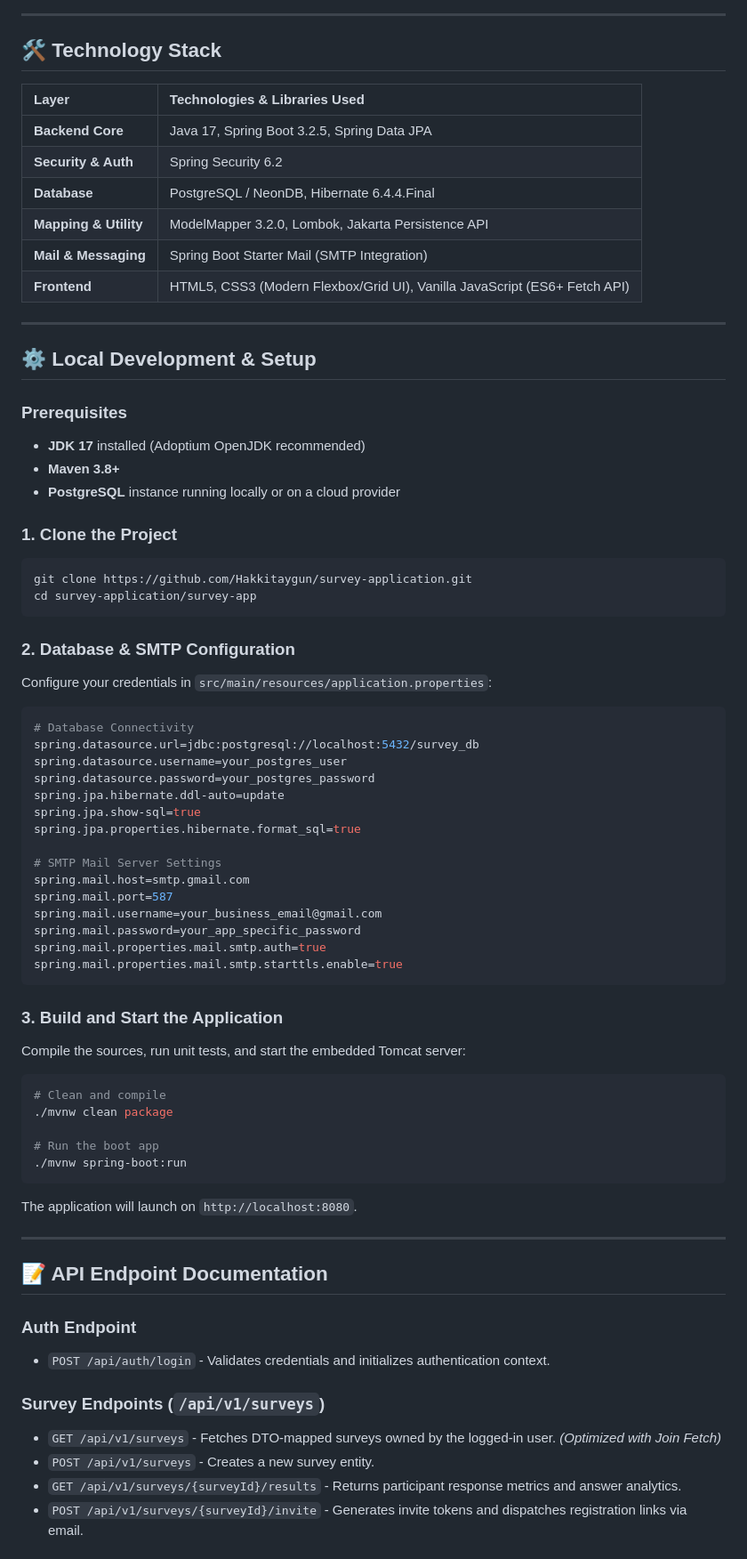
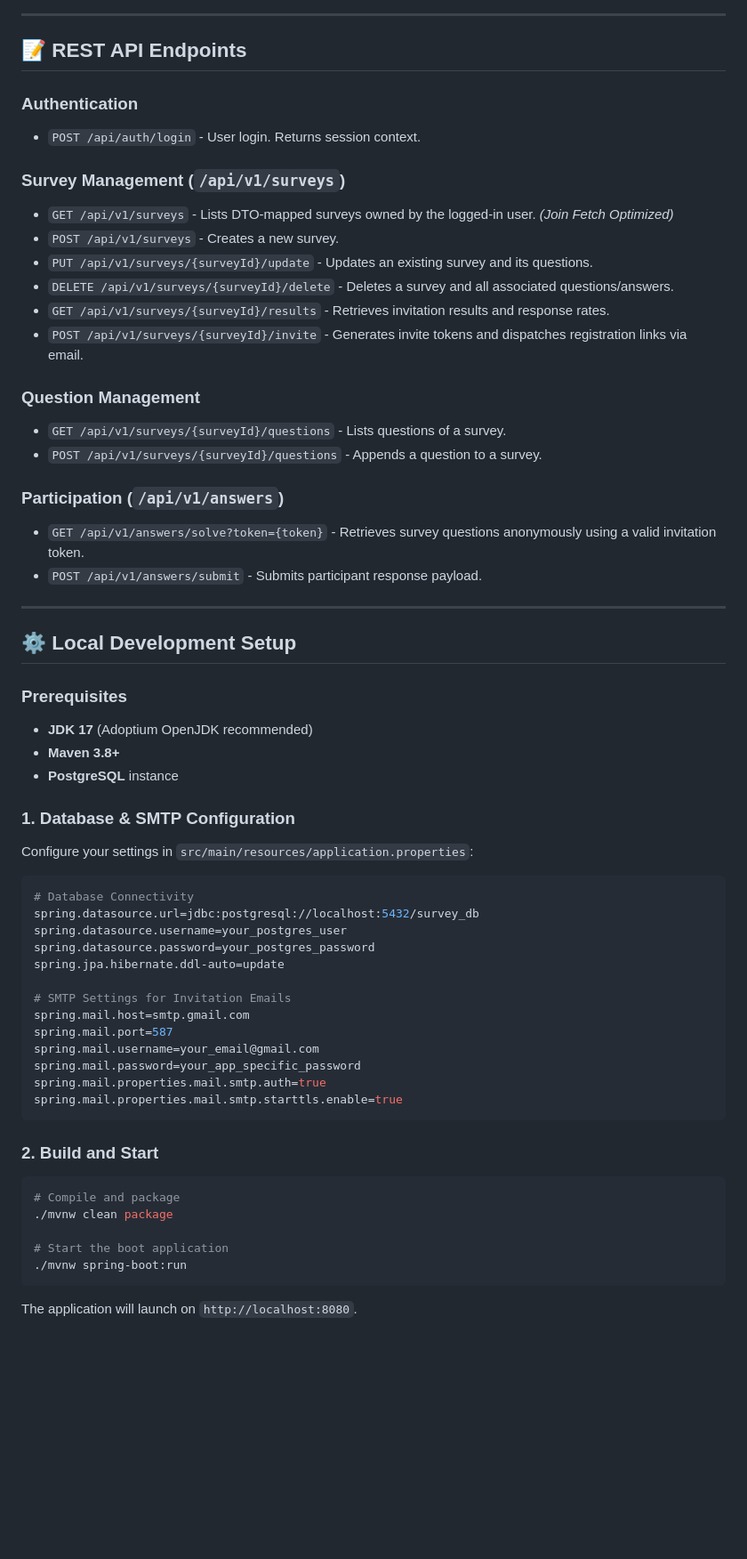
Before and after one commit to Hakkitaygun/survey-application, a Markdown page: README.md, the part around one of its changes. Shown at 89% size. Drawn GitHub-style; blank space fills up the shorter version.

Commit message:
docs: optimize and clean up README.md with new package hierarchy and endpoints

````diff
--- a/README.md
+++ b/README.md
@@ -57,73 +50,60 @@ graph TD
 
 ---
 
-## 🛠️ Technology Stack
+## 📝 REST API Endpoints
 
-| Layer | Technologies & Libraries Used |
-| :--- | :--- |
-| **Backend Core** | Java 17, Spring Boot 3.2.5, Spring Data JPA |
-| **Security & Auth** | Spring Security 6.2 |
-| **Database** | PostgreSQL / NeonDB, Hibernate 6.4.4.Final |
-| **Mapping & Utility** | ModelMapper 3.2.0, Lombok, Jakarta Persistence API |
-| **Mail & Messaging** | Spring Boot Starter Mail (SMTP Integration) |
-| **Frontend** | HTML5, CSS3 (Modern Flexbox/Grid UI), Vanilla JavaScript (ES6+ Fetch API) |
+### Authentication
+*   `POST /api/auth/login` - User login. Returns session context.
+
+### Survey Management (`/api/v1/surveys`)
+*   `GET /api/v1/surveys` - Lists DTO-mapped surveys owned by the logged-in user. *(Join Fetch Optimized)*
+*   `POST /api/v1/surveys` - Creates a new survey.
+*   `PUT /api/v1/surveys/{surveyId}/update` - Updates an existing survey and its questions.
+*   `DELETE /api/v1/surveys/{surveyId}/delete` - Deletes a survey and all associated questions/answers.
+*   `GET /api/v1/surveys/{surveyId}/results` - Retrieves invitation results and response rates.
+*   `POST /api/v1/surveys/{surveyId}/invite` - Generates invite tokens and dispatches registration links via email.
+
+### Question Management
+*   `GET /api/v1/surveys/{surveyId}/questions` - Lists questions of a survey.
+*   `POST /api/v1/surveys/{surveyId}/questions` - Appends a question to a survey.
+
+### Participation (`/api/v1/answers`)
+*   `GET /api/v1/answers/solve?token={token}` - Retrieves survey questions anonymously using a valid invitation token.
+*   `POST /api/v1/answers/submit` - Submits participant response payload.
 
 ---
 
-## ⚙️ Local Development & Setup
+## ⚙️ Local Development Setup
 
 ### Prerequisites
-*   **JDK 17** installed (Adoptium OpenJDK recommended)
+*   **JDK 17** (Adoptium OpenJDK recommended)
 *   **Maven 3.8+**
-*   **PostgreSQL** instance running locally or on a cloud provider
+*   **PostgreSQL** instance
 
-### 1. Clone the Project
-```bash
-git clone https://github.com/Hakkitaygun/survey-application.git
-cd survey-application/survey-app
-```
-
-### 2. Database & SMTP Configuration
-Configure your credentials in `src/main/resources/application.properties`:
+### 1. Database & SMTP Configuration
+Configure your settings in `src/main/resources/application.properties`:
 ```properties
 # Database Connectivity
 spring.datasource.url=jdbc:postgresql://localhost:5432/survey_db
 spring.datasource.username=your_postgres_user
 spring.datasource.password=your_postgres_password
 spring.jpa.hibernate.ddl-auto=update
-spring.jpa.show-sql=true
-spring.jpa.properties.hibernate.format_sql=true
 
-# SMTP Mail Server Settings
+# SMTP Settings for Invitation Emails
 spring.mail.host=smtp.gmail.com
 spring.mail.port=587
-spring.mail.username=your_business_email@gmail.com
+spring.mail.username=your_email@gmail.com
 spring.mail.password=your_app_specific_password
 spring.mail.properties.mail.smtp.auth=true
 spring.mail.properties.mail.smtp.starttls.enable=true
 ```
 
-### 3. Build and Start the Application
-Compile the sources, run unit tests, and start the embedded Tomcat server:
+### 2. Build and Start
 ```bash
-# Clean and compile
+# Compile and package
 ./mvnw clean package
 
-# Run the boot app
+# Start the boot application
 ./mvnw spring-boot:run
 ```
 The application will launch on `http://localhost:8080`.
-
----
-
-## 📝 API Endpoint Documentation
-
-### Auth Endpoint
-*   `POST /api/auth/login` - Validates credentials and initializes authentication context.
-
-### Survey Endpoints (`/api/v1/surveys`)
-*   `GET /api/v1/surveys` - Fetches DTO-mapped surveys owned by the logged-in user. *(Optimized with Join Fetch)*
-*   `POST /api/v1/surveys` - Creates a new survey entity.
-*   `GET /api/v1/surveys/{surveyId}/results` - Returns participant response metrics and answer analytics.
-*   `POST /api/v1/surveys/{surveyId}/invite` - Generates invite tokens and dispatches registration links via email.
-
````
Also changed, not shown: other parts of README.md (+29 -43 lines).
